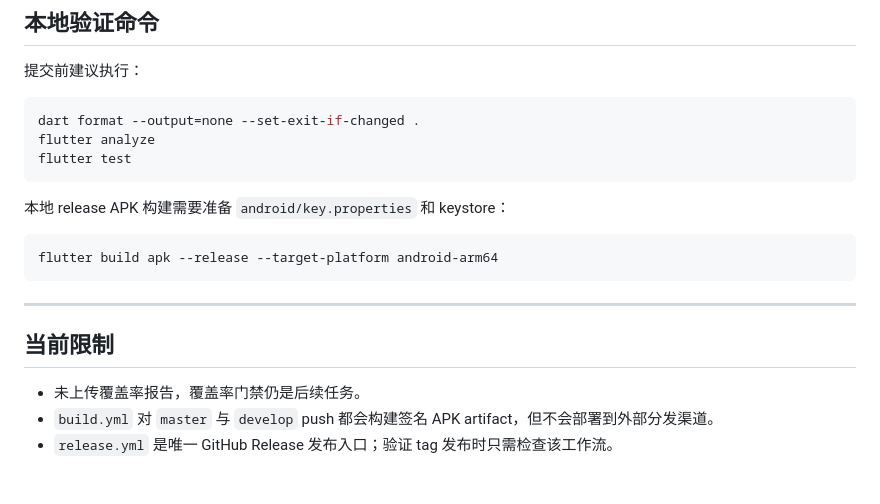
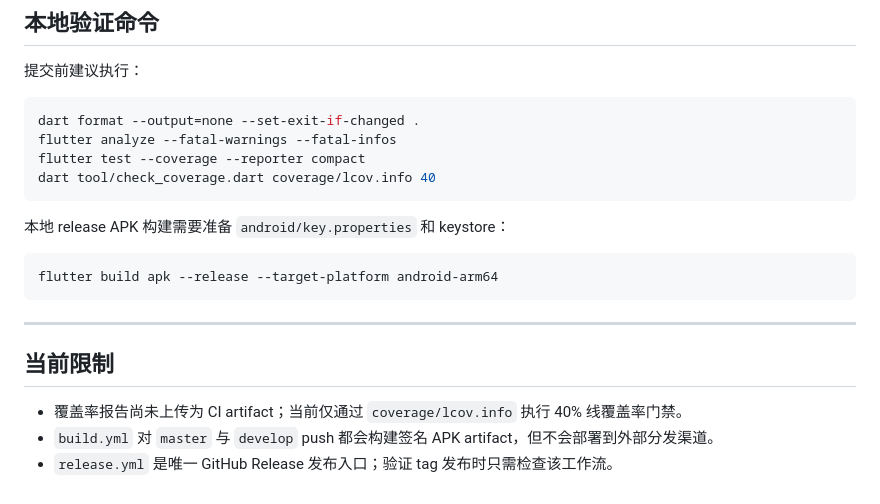
Before and after one commit to ch6vip/tailg-ble-app, a Markdown page: docs/github_actions_guide.md, the part around the change. Rendered like a GitHub page.

Commit message:
docs(ci): align coverage gate notes

````diff
--- a/docs/github_actions_guide.md
+++ b/docs/github_actions_guide.md
@@ -145,8 +145,9 @@ Tailg BLE v<pubspec version> (<tag>)
 
 ```bash
 dart format --output=none --set-exit-if-changed .
-flutter analyze
-flutter test
+flutter analyze --fatal-warnings --fatal-infos
+flutter test --coverage --reporter compact
+dart tool/check_coverage.dart coverage/lcov.info 40
 ```
 
 本地 release APK 构建需要准备 `android/key.properties` 和 keystore：
@@ -159,6 +160,6 @@ flutter build apk --release --target-platform android-arm64
 
 ## 当前限制
 
-- 未上传覆盖率报告，覆盖率门禁仍是后续任务。
+- 覆盖率报告尚未上传为 CI artifact；当前仅通过 `coverage/lcov.info` 执行 40% 线覆盖率门禁。
 - `build.yml` 对 `master` 与 `develop` push 都会构建签名 APK artifact，但不会部署到外部分发渠道。
 - `release.yml` 是唯一 GitHub Release 发布入口；验证 tag 发布时只需检查该工作流。
````
Also changed, not shown: docs/工程审视报告_2026-06-28.md (+3 -3 lines).
